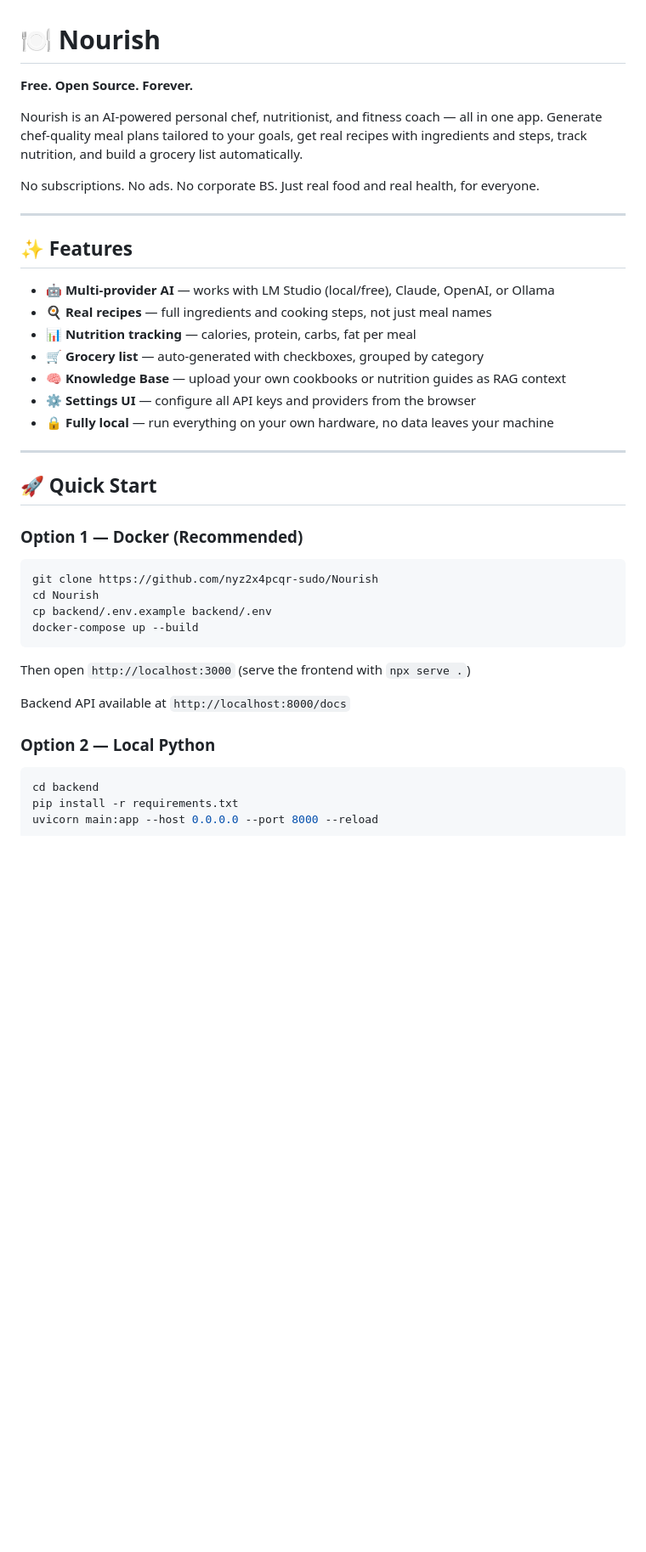
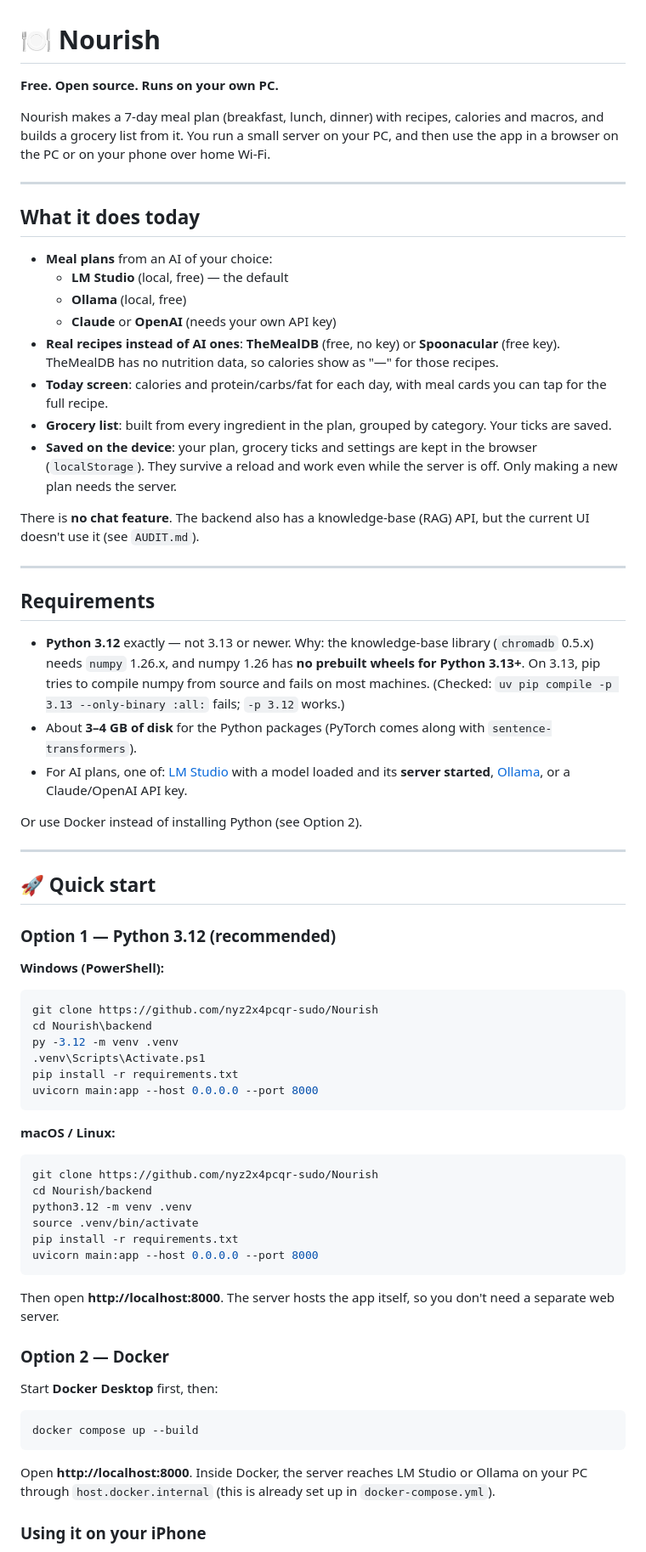
Before and after one commit to nyz2x4pcqr-sudo/Nourish, a Markdown page: README.md, the part around one of its changes. Shown at 85% size. Rendered like a GitHub page; blank space fills up the shorter version.

````diff
--- a/README.md
+++ b/README.md
@@ -1,45 +1,70 @@
 # 🍽️ Nourish
 
-**Free. Open Source. Forever.**
+**Free. Open source. Runs on your own PC.**
 
-Nourish is an AI-powered personal chef, nutritionist, and fitness coach — all in one app. Generate chef-quality meal plans tailored to your goals, get real recipes with ingredients and steps, track nutrition, and build a grocery list automatically.
-
-No subscriptions. No ads. No corporate BS. Just real food and real health, for everyone.
+Nourish makes a 7-day meal plan (breakfast, lunch, dinner) with recipes, calories and macros, and builds a grocery list from it. You run a small server on your PC, and then use the app in a browser on the PC or on your phone over home Wi-Fi.
 
 ---
 
-## ✨ Features
+## What it does today
 
-- 🤖 **Multi-provider AI** — works with LM Studio (local/free), Claude, OpenAI, or Ollama
-- 🍳 **Real recipes** — full ingredients and cooking steps, not just meal names
-- 📊 **Nutrition tracking** — calories, protein, carbs, fat per meal
-- 🛒 **Grocery list** — auto-generated with checkboxes, grouped by category
-- 🧠 **Knowledge Base** — upload your own cookbooks or nutrition guides as RAG context
-- ⚙️ **Settings UI** — configure all API keys and providers from the browser
-- 🔒 **Fully local** — run everything on your own hardware, no data leaves your machine
+- **Meal plans** from an AI of your choice:
+  - **LM Studio** (local, free) — the default
+  - **Ollama** (local, free)
+  - **Claude** or **OpenAI** (needs your own API key)
+- **Real recipes instead of AI ones**: **TheMealDB** (free, no key) or **Spoonacular** (free key). TheMealDB has no nutrition data, so calories show as "—" for those recipes.
+- **Today screen**: calories and protein/carbs/fat for each day, with meal cards you can tap for the full recipe.
+- **Grocery list**: built from every ingredient in the plan, grouped by category. Your ticks are saved.
+- **Saved on the device**: your plan, grocery ticks and settings are kept in the browser (`localStorage`). They survive a reload and work even while the server is off. Only making a new plan needs the server.
+
+There is **no chat feature**. The backend also has a knowledge-base (RAG) API, but the current UI doesn't use it (see `AUDIT.md`).
 
 ---
 
-## 🚀 Quick Start
+## Requirements
 
-### Option 1 — Docker (Recommended)
+- **Python 3.12** exactly — not 3.13 or newer.
+  Why: the knowledge-base library (`chromadb` 0.5.x) needs `numpy` 1.26.x, and numpy 1.26 has **no prebuilt wheels for Python 3.13+**. On 3.13, pip tries to compile numpy from source and fails on most machines. (Checked: `uv pip compile -p 3.13 --only-binary :all:` fails; `-p 3.12` works.)
+- About **3–4 GB of disk** for the Python packages (PyTorch comes along with `sentence-transformers`).
+- For AI plans, one of: [LM Studio](https://lmstudio.ai) with a model loaded and its **server started**, [Ollama](https://ollama.com), or a Claude/OpenAI API key.
 
+Or use Docker instead of installing Python (see Option 2).
+
+---
+
+## 🚀 Quick start
+
+### Option 1 — Python 3.12 (recommended)
+
+**Windows (PowerShell):**
+```powershell
+git clone https://github.com/nyz2x4pcqr-sudo/Nourish
+cd Nourish\backend
+py -3.12 -m venv .venv
+.venv\Scripts\Activate.ps1
+pip install -r requirements.txt
+uvicorn main:app --host 0.0.0.0 --port 8000
+```
+
+**macOS / Linux:**
 ```bash
 git clone https://github.com/nyz2x4pcqr-sudo/Nourish
-cd Nourish
-cp backend/.env.example backend/.env
-docker-compose up --build
+cd Nourish/backend
+python3.12 -m venv .venv
+source .venv/bin/activate
+pip install -r requirements.txt
+uvicorn main:app --host 0.0.0.0 --port 8000
 ```
 
-Then open `http://localhost:3000` (serve the frontend with `npx serve .`)
+Then open **http://localhost:8000**. The server hosts the app itself, so you don't need a separate web server.
 
-Backend API available at `http://localhost:8000/docs`
+### Option 2 — Docker
 
-### Option 2 — Local Python
+Start **Docker Desktop** first, then:
+```bash
+docker compose up --build
+```
+Open **http://localhost:8000**. Inside Docker, the server reaches LM Studio or Ollama on your PC through `host.docker.internal` (this is already set up in `docker-compose.yml`).
 
-```bash
-cd backend
-pip install -r requirements.txt
-uvicorn main:app --host 0.0.0.0 --port 8000 --reload
-```
+### Using it on your iPhone
 
````
Also changed, not shown: other parts of README.md (+58 -40 lines), AUDIT.md (added, +215 -0 lines), TROUBLESHOOTING.md (added, +92 -0 lines).
